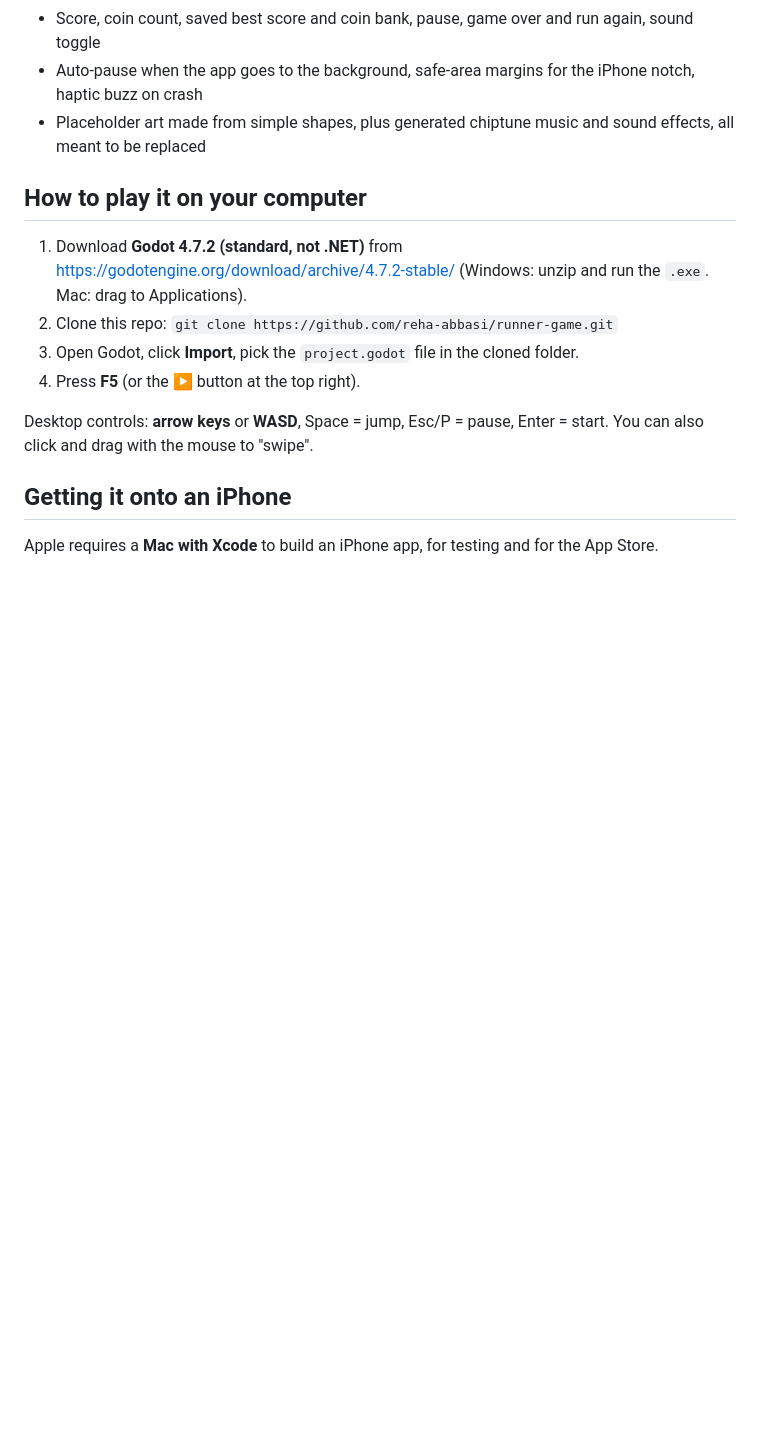
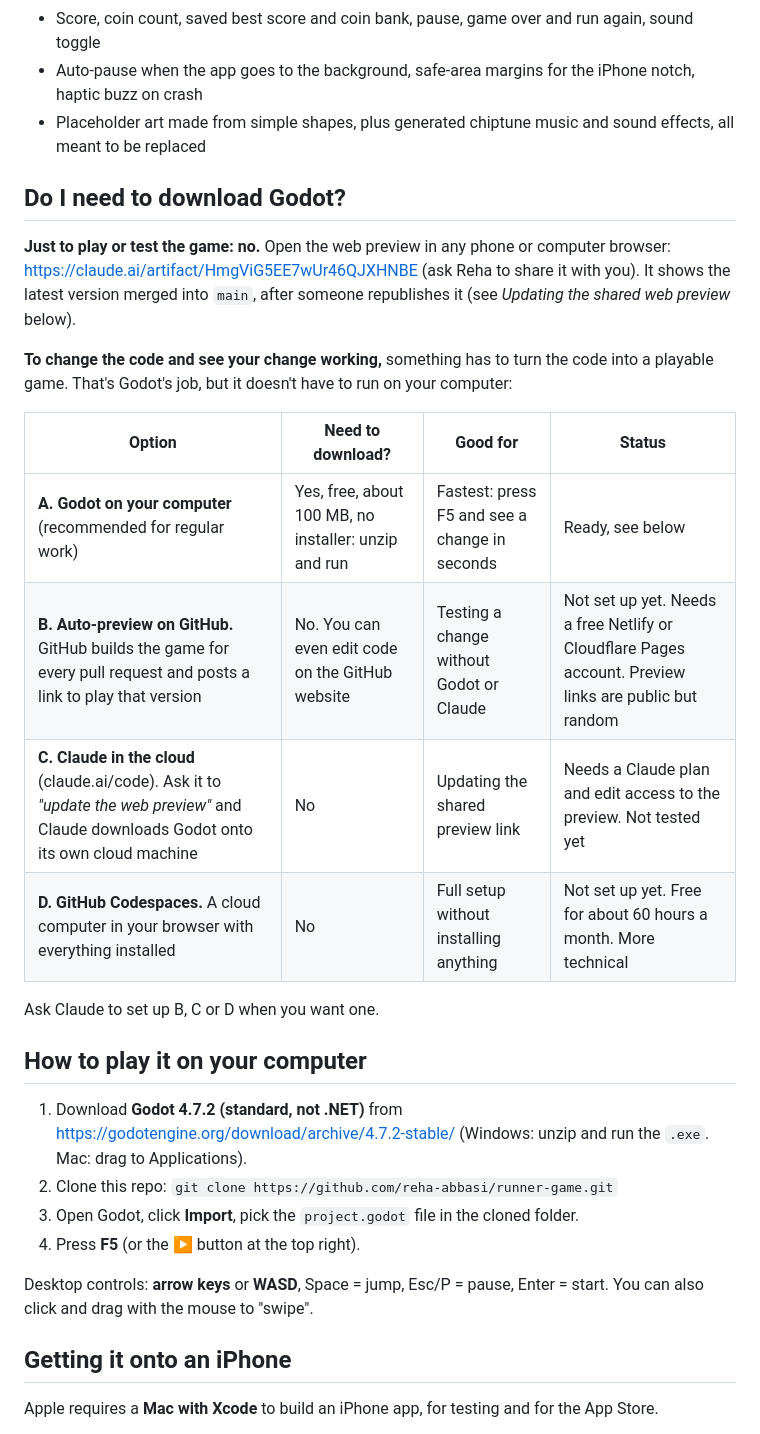
Before and after one commit to reha-abbasi/tempo-drift, a Markdown page: README.md, the part around the change. Rendered like a GitHub page; blank space fills up the shorter version.

Commit message:
README: explain options for working without downloading Godot
Co-Authored-By: Claude Opus 5.5 <noreply@anthropic.com>

```diff
--- a/README.md
+++ b/README.md
@@ -22,6 +22,24 @@ and its scene/script files are plain text, so two people can work on it in git w
 - Score, coin count, saved best score and coin bank, pause, game over and run again, sound toggle
 - Auto-pause when the app goes to the background, safe-area margins for the iPhone notch, haptic buzz on crash
 - Placeholder art made from simple shapes, plus generated chiptune music and sound effects, all meant to be replaced
+
+## Do I need to download Godot?
+
+**Just to play or test the game: no.** Open the web preview in any phone or computer browser:
+https://claude.ai/artifact/HmgViG5EE7wUr46QJXHNBE (ask Reha to share it with you).
+It shows the latest version merged into `main`, after someone republishes it (see *Updating the shared web preview* below).
+
+**To change the code and see your change working,** something has to turn the code into a playable game.
+That's Godot's job, but it doesn't have to run on your computer:
+
+| Option | Need to download? | Good for | Status |
+|---|---|---|---|
+| **A. Godot on your computer** (recommended for regular work) | Yes, free, about 100 MB, no installer: unzip and run | Fastest: press F5 and see a change in seconds | Ready, see below |
+| **B. Auto-preview on GitHub.** GitHub builds the game for every pull request and posts a link to play that version | No. You can even edit code on the GitHub website | Testing a change without Godot or Claude | Not set up yet. Needs a free Netlify or Cloudflare Pages account. Preview links are public but random |
+| **C. Claude in the cloud** (claude.ai/code). Ask it to *"update the web preview"* and Claude downloads Godot onto its own cloud machine | No | Updating the shared preview link | Needs a Claude plan and edit access to the preview. Not tested yet |
+| **D. GitHub Codespaces.** A cloud computer in your browser with everything installed | No | Full setup without installing anything | Not set up yet. Free for about 60 hours a month. More technical |
+
+Ask Claude to set up B, C or D when you want one.
 
 ## How to play it on your computer
 
```
Also changed, not shown: docs/START-HERE.md (+6 -0 lines).
